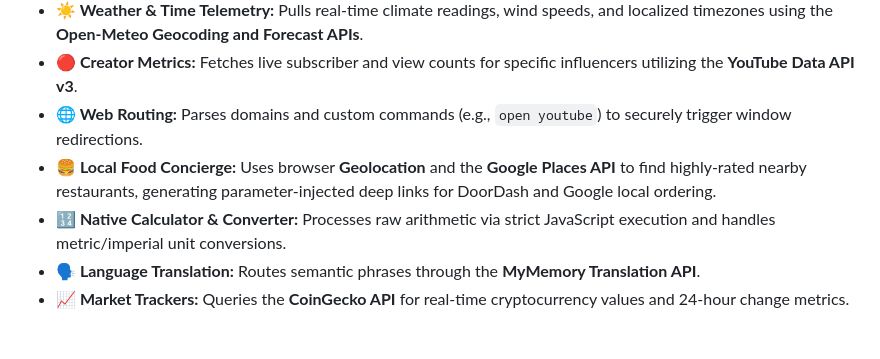
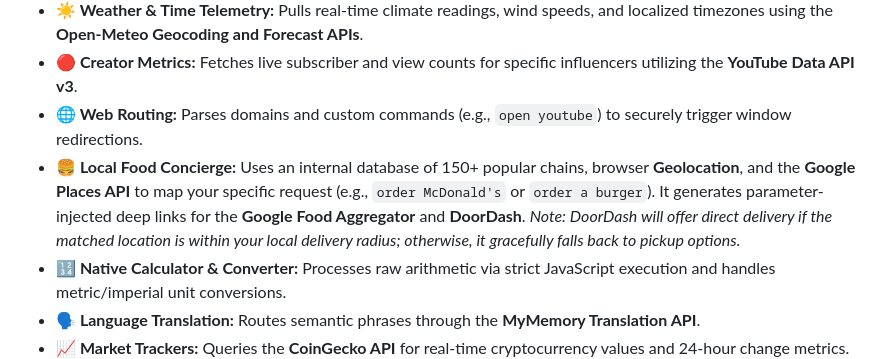
Before and after one commit to loganbaezmelo-dot/VAII, a Markdown page: README.md, the part around the change. GitHub-like rendering; blank space fills up the shorter version.

```diff
--- a/README.md
+++ b/README.md
@@ -18,7 +18,7 @@ The primary runtime chassis. This mode intercepts user queries and routes them t
 * **☀️ Weather & Time Telemetry:** Pulls real-time climate readings, wind speeds, and localized timezones using the **Open-Meteo Geocoding and Forecast APIs**.
 * **🔴 Creator Metrics:** Fetches live subscriber and view counts for specific influencers utilizing the **YouTube Data API v3**.
 * **🌐 Web Routing:** Parses domains and custom commands (e.g., `open youtube`) to securely trigger window redirections.
-* **🍔 Local Food Concierge:** Uses browser **Geolocation** and the **Google Places API** to find highly-rated nearby restaurants, generating parameter-injected deep links for DoorDash and Google local ordering.
+* **🍔 Local Food Concierge:** Uses an internal database of 150+ popular chains, browser **Geolocation**, and the **Google Places API** to map your specific request (e.g., `order McDonald's` or `order a burger`). It generates parameter-injected deep links for the **Google Food Aggregator** and **DoorDash**. *Note: DoorDash will offer direct delivery if the matched location is within your local delivery radius; otherwise, it gracefully falls back to pickup options.*
 * **🔢 Native Calculator & Converter:** Processes raw arithmetic via strict JavaScript execution and handles metric/imperial unit conversions.
 * **🗣️ Language Translation:** Routes semantic phrases through the **MyMemory Translation API**.
 * **📈 Market Trackers:** Queries the **CoinGecko API** for real-time cryptocurrency values and 24-hour change metrics.
```
